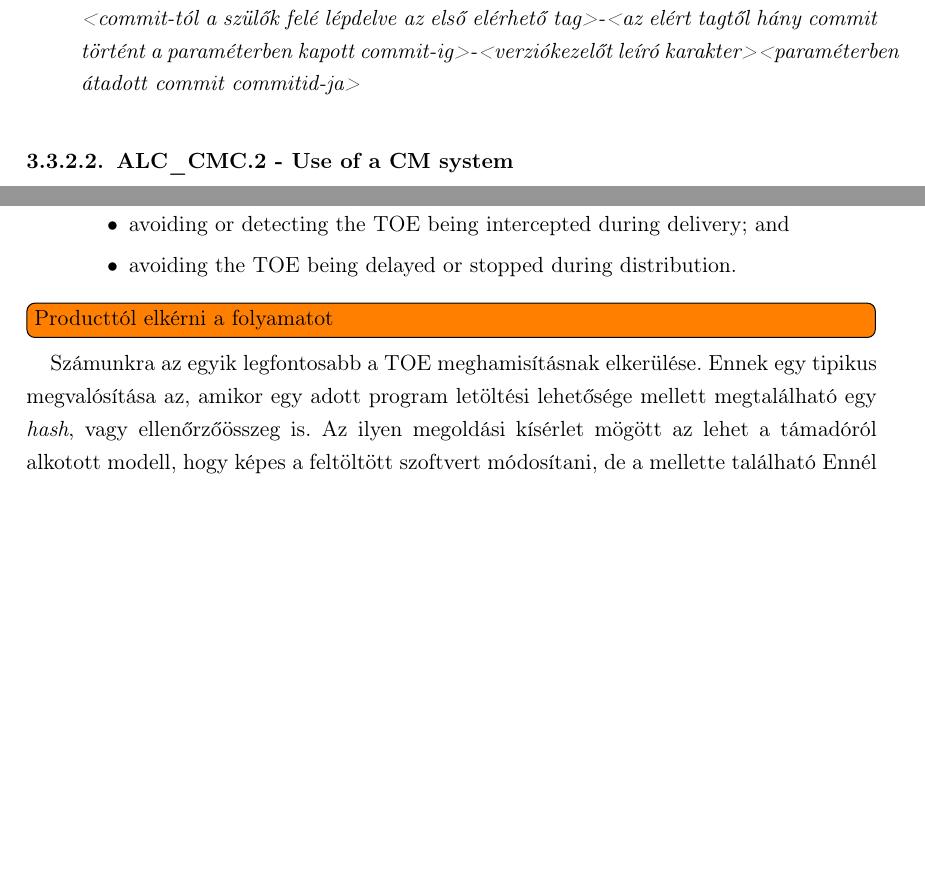
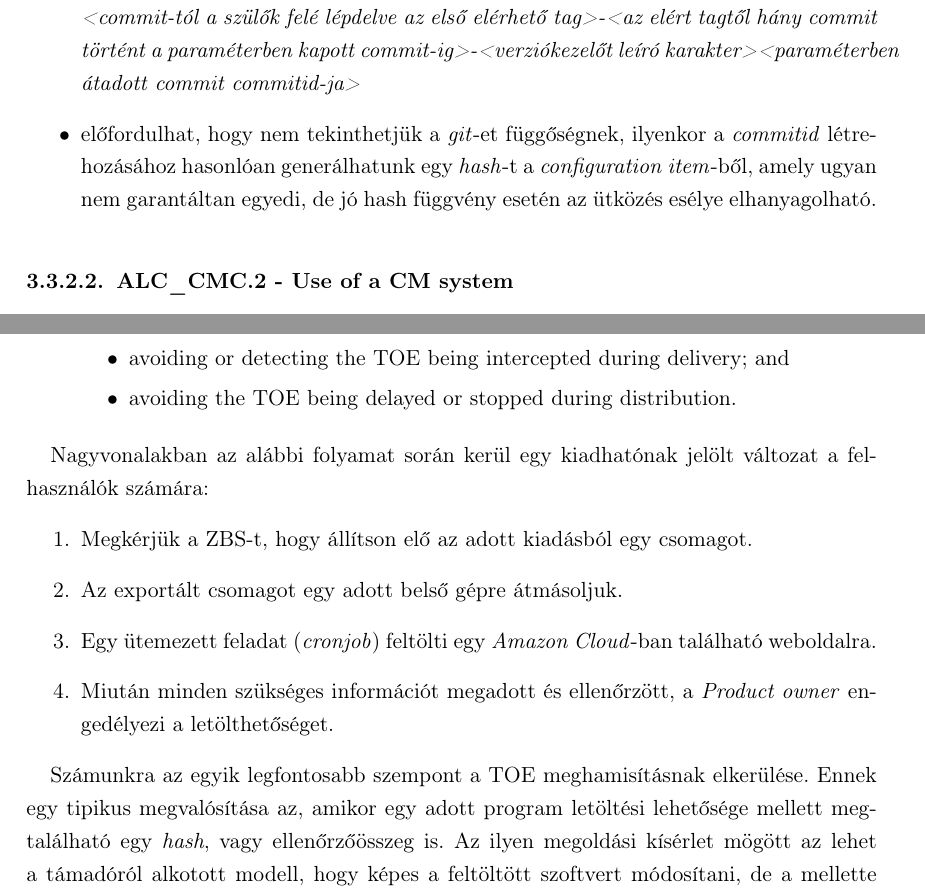
Before and after one commit to dnsjts/bsc-thesis, a LaTeX thesis (diploma.tex, which reads applyingmethodology.tex): two parts of pages 24 and 28 of 33 before the commit and two parts of pages 24 and 28 of 34 after it, joined at a grey line, cut so that both start at the same text, the shorter picture padded with empty space. Compiled offline with pdfLaTeX.

Commit message:
asd
Signed-off-by: MÓZES Ádám István <adam.mozes@balabit.com>

```diff
--- a/applyingmethodology.tex
+++ b/applyingmethodology.tex
@@ -336,6 +336,10 @@ Alternatív módszerek lehetnek az alábbiak:
         \emph{<commit-tól a szülők felé lépdelve az első elérhető tag>-<az elért tagtől hány commit
             történt a paraméterben kapott commit-ig>-<verziókezelőt leíró karakter><paraméterben
         átadott commit commitid-ja>}
+    \item előfordulhat, hogy nem tekinthetjük a \emph{git}-et függőségnek, ilyenkor
+        a \emph{commitid} létrehozásához hasonlóan generálhatunk egy \emph{hash}-t
+        a \emph{configuration item}-ből, amely ugyan nem garantáltan egyedi, de jó hash függvény
+        esetén az ütközés esélye elhanyagolható.
 \end{itemize}
 
 \pagebreak[3]
@@ -514,9 +517,18 @@ hogy dokumentáljuk, és a dokumentáció alapján szállítsuk a TOE-t), azonba
     \end{itemize}
 \end{quote}
 
-\todo[inline]{Producttól elkérni a folyamatot}
+Nagyvonalakban az alábbi folyamat során kerül egy kiadhatónak jelölt változat a felhasználók
+számára:
+\begin{enumerate}
+    \item Megkérjük a ZBS-t, hogy állítson elő az adott kiadásból egy csomagot.
+    \item Az exportált csomagot egy adott belső gépre átmásoljuk.
+    \item Egy ütemezett feladat (\emph{cronjob}) feltölti egy \emph{Amazon Cloud}-ban található
+        weboldalra.
+    \item Miután minden szükséges információt megadott és ellenőrzött, a \emph{Product owner}
+        engedélyezi a letölthetőséget.
+\end{enumerate}
 
-Számunkra az egyik legfontosabb a TOE meghamisításnak elkerülése. Ennek egy tipikus megvalósítása
-az, amikor egy adott program letöltési lehetősége mellett megtalálható egy \emph{hash}, vagy
-ellenőrzőösszeg is. Az ilyen megoldási kísérlet mögött az lehet a támadóról alkotott modell, hogy
-képes a feltöltött szoftvert módosítani, de a mellette található Ennél egy robosztusabb megoldás
+Számunkra az egyik legfontosabb szempont a TOE meghamisításnak elkerülése. Ennek egy tipikus
+megvalósítása az, amikor egy adott program letöltési lehetősége mellett megtalálható egy
+\emph{hash}, vagy ellenőrzőösszeg is. Az ilyen megoldási kísérlet mögött az lehet a támadóról
+alkotott modell, hogy képes a feltöltött szoftvert módosítani, de a mellette található Ennél egy
@@ -529,3 +541,4 @@ arról, hogy akkor, és csak akkor használják a szoftvert, ha az aláírt forr
+származik.
 
 A jelenlegi disztribúciós folyamat valamilyen szinten biztosítja a túlterheléses támadás elleni
 védelmet azáltal, hogy ennek a problémának a megoldását egy nagyobb rendszerre (Amazon Web Services)
```
Also changed, not shown: applyingmethodology.tex (19 more changed lines).
